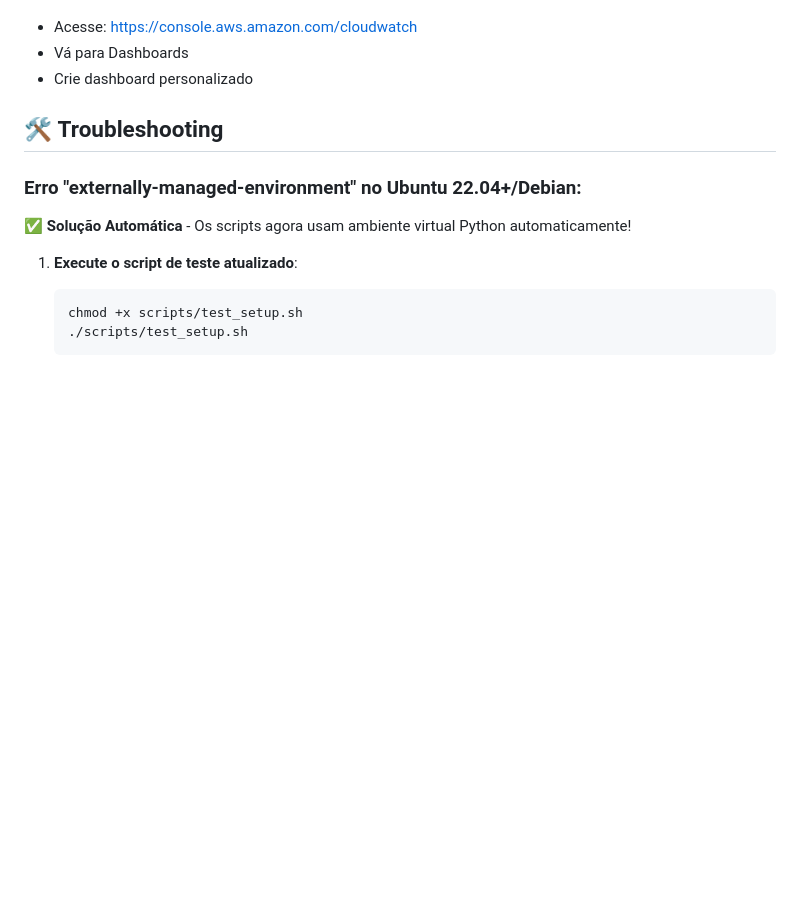
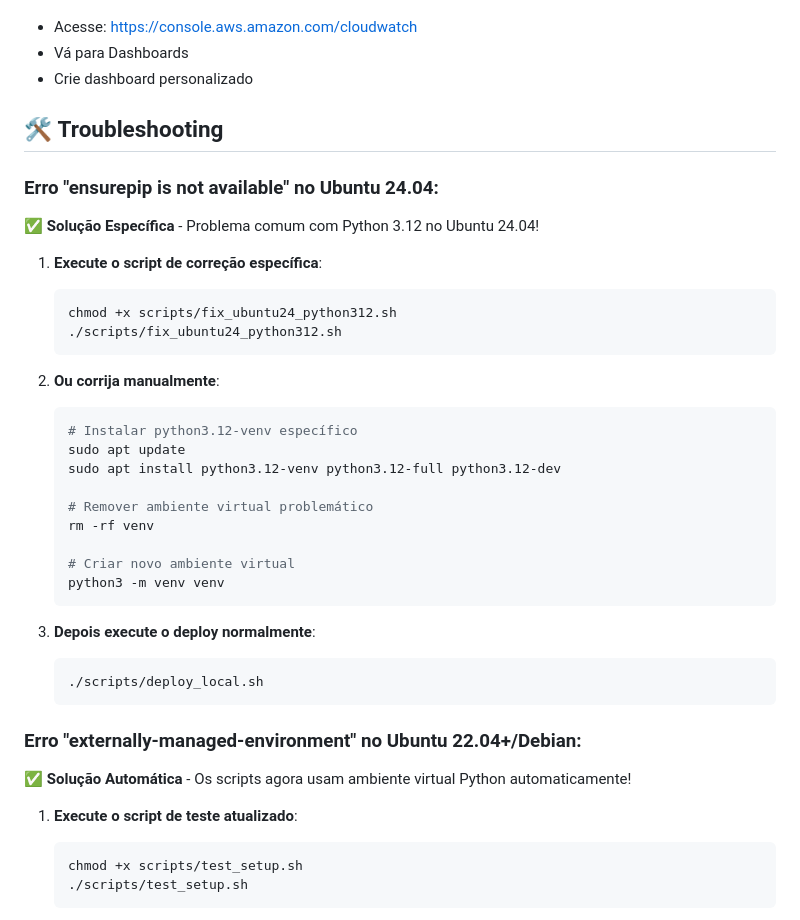
Before and after one commit to jucabronks/projeto-djblog, a Markdown page: DEPLOY_INSTRUCTIONS.md, the part around the change. Rendered like a GitHub page; blank space fills up the shorter version.

Commit message:
docs: Adicionar solução para erro 'ensurepip is not available' Ubuntu 24.04
- Documentar problema específico do Python 3.12 no Ubuntu 24.04
- Adicionar instruções para usar script fix_ubuntu24_python312.sh
- Incluir solução manual para instalar python3.12-venv específico

````diff
--- a/DEPLOY_INSTRUCTIONS.md
+++ b/DEPLOY_INSTRUCTIONS.md
@@ -212,6 +212,34 @@ timeout     = 300  # Timeout em segundos
 
 ## 🛠️ **Troubleshooting**
 
+### **Erro "ensurepip is not available" no Ubuntu 24.04:**
+
+**✅ Solução Específica** - Problema comum com Python 3.12 no Ubuntu 24.04!
+
+1. **Execute o script de correção específica**:
+   ```bash
+   chmod +x scripts/fix_ubuntu24_python312.sh
+   ./scripts/fix_ubuntu24_python312.sh
+   ```
+
+2. **Ou corrija manualmente**:
+   ```bash
+   # Instalar python3.12-venv específico
+   sudo apt update
+   sudo apt install python3.12-venv python3.12-full python3.12-dev
+
+   # Remover ambiente virtual problemático
+   rm -rf venv
+
+   # Criar novo ambiente virtual
+   python3 -m venv venv
+   ```
+
+3. **Depois execute o deploy normalmente**:
+   ```bash
+   ./scripts/deploy_local.sh
+   ```
+
 ### **Erro "externally-managed-environment" no Ubuntu 22.04+/Debian:**
 
 **✅ Solução Automática** - Os scripts agora usam ambiente virtual Python automaticamente!
````
